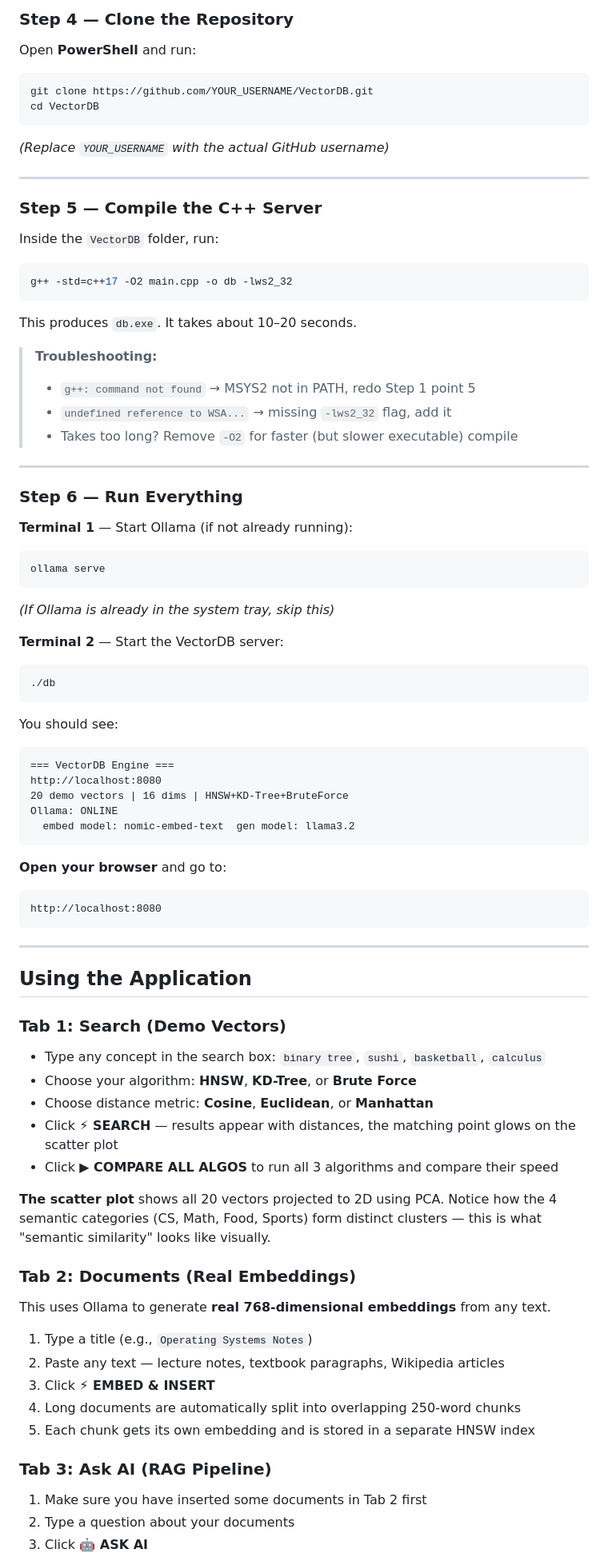
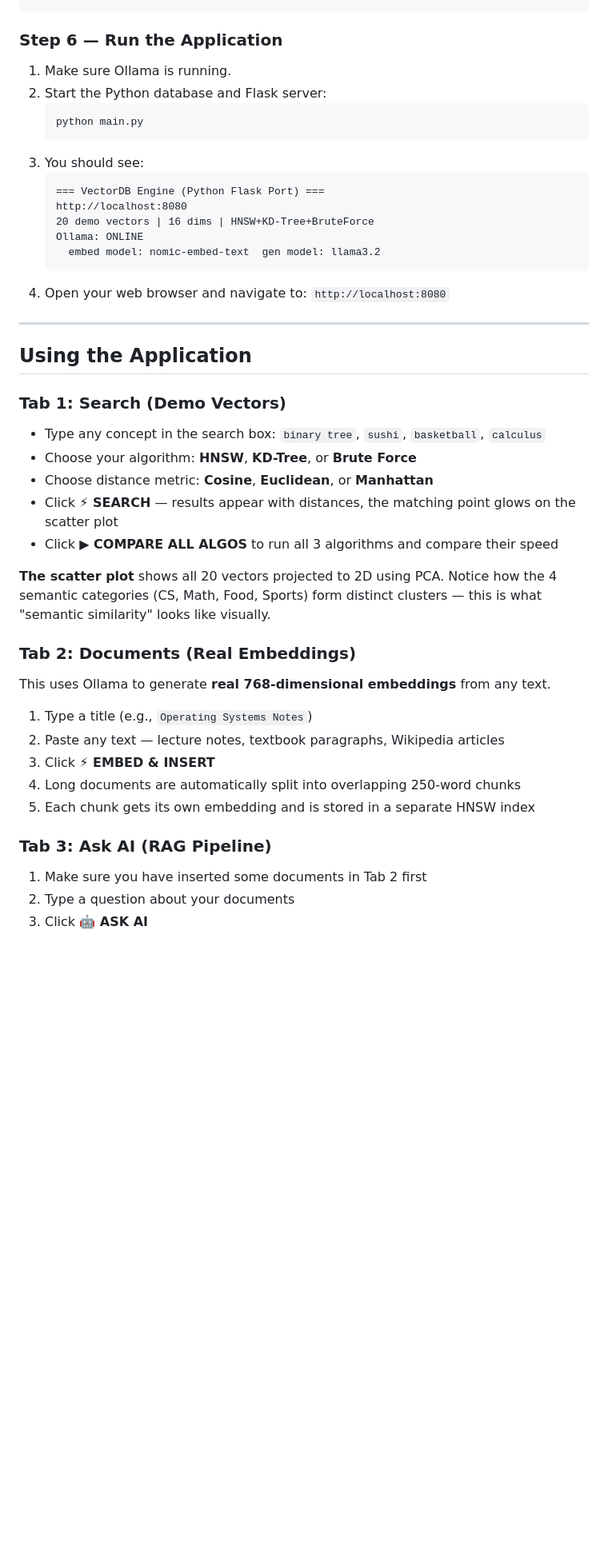
Before and after one commit to shahanasheikh12/MY-OWN-AI-CHATBOT, a Markdown page: README.md, the part around one of its changes. Shown at 80% size. Rendered like a GitHub page; blank space fills up the shorter version.

Commit message:
Update README to reflect Python/Flask implementation

````diff
--- a/README.md
+++ b/README.md
@@ -129,66 +107,25 @@ You should see both models listed.
-### Step 4 — Clone the Repository
-
-Open **PowerShell** and run:
-
-```powershell
-git clone https://github.com/YOUR_USERNAME/VectorDB.git
-cd VectorDB
-```
-
-*(Replace `YOUR_USERNAME` with the actual GitHub username)*
-
----
-
-### Step 5 — Compile the C++ Server
-
-Inside the `VectorDB` folder, run:
-
-```powershell
-g++ -std=c++17 -O2 main.cpp -o db -lws2_32
-```
-
-This produces `db.exe`. It takes about 10–20 seconds.
-
-> **Troubleshooting:**
-> - `g++: command not found` → MSYS2 not in PATH, redo Step 1 point 5
-> - `undefined reference to WSA...` → missing `-lws2_32` flag, add it
-> - Takes too long? Remove `-O2` for faster (but slower executable) compile
-
----
-
-### Step 6 — Run Everything
-
-**Terminal 1** — Start Ollama (if not already running):
-```powershell
-ollama serve
-```
-*(If Ollama is already in the system tray, skip this)*
-
-**Terminal 2** — Start the VectorDB server:
-```powershell
-./db
-```
-
-You should see:
-```
-=== VectorDB Engine ===
-http://localhost:8080
-20 demo vectors | 16 dims | HNSW+KD-Tree+BruteForce
-Ollama: ONLINE
-  embed model: nomic-embed-text  gen model: llama3.2
-```
-
-**Open your browser** and go to:
-```
-http://localhost:8080
-```
+### Step 6 — Run the Application
+1. Make sure Ollama is running.
+2. Start the Python database and Flask server:
+   ```bash
+   python main.py
+   ```
+3. You should see:
+   ```
+   === VectorDB Engine (Python Flask Port) ===
+   http://localhost:8080
+   20 demo vectors | 16 dims | HNSW+KD-Tree+BruteForce
+   Ollama: ONLINE
+     embed model: nomic-embed-text  gen model: llama3.2
+   ```
+4. Open your web browser and navigate to:
+   `http://localhost:8080`
 
 ---
 
 ## Using the Application
 
 ### Tab 1: Search (Demo Vectors)
-
 - Type any concept in the search box: `binary tree`, `sushi`, `basketball`, `calculus`
 - Choose your algorithm: **HNSW**, **KD-Tree**, or **Brute Force**
 - Choose distance metric: **Cosine**, **Euclidean**, or **Manhattan**
@@ -198,9 +135,7 @@ http://localhost:8080
 **The scatter plot** shows all 20 vectors projected to 2D using PCA. Notice how the 4 semantic categories (CS, Math, Food, Sports) form distinct clusters — this is what "semantic similarity" looks like visually.
 
 ### Tab 2: Documents (Real Embeddings)
-
 This uses Ollama to generate **real 768-dimensional embeddings** from any text.
-
 1. Type a title (e.g., `Operating Systems Notes`)
 2. Paste any text — lecture notes, textbook paragraphs, Wikipedia articles
 3. Click **⚡ EMBED & INSERT**
@@ -208,7 +143,6 @@ This uses Ollama to generate **real 768-dimensional embeddings** from any text.
 5. Each chunk gets its own embedding and is stored in a separate HNSW index
 
 ### Tab 3: Ask AI (RAG Pipeline)
-
 1. Make sure you have inserted some documents in Tab 2 first
 2. Type a question about your documents
 3. Click **🤖 ASK AI**
````
Also changed, not shown: other parts of README.md (+63 -122 lines).
